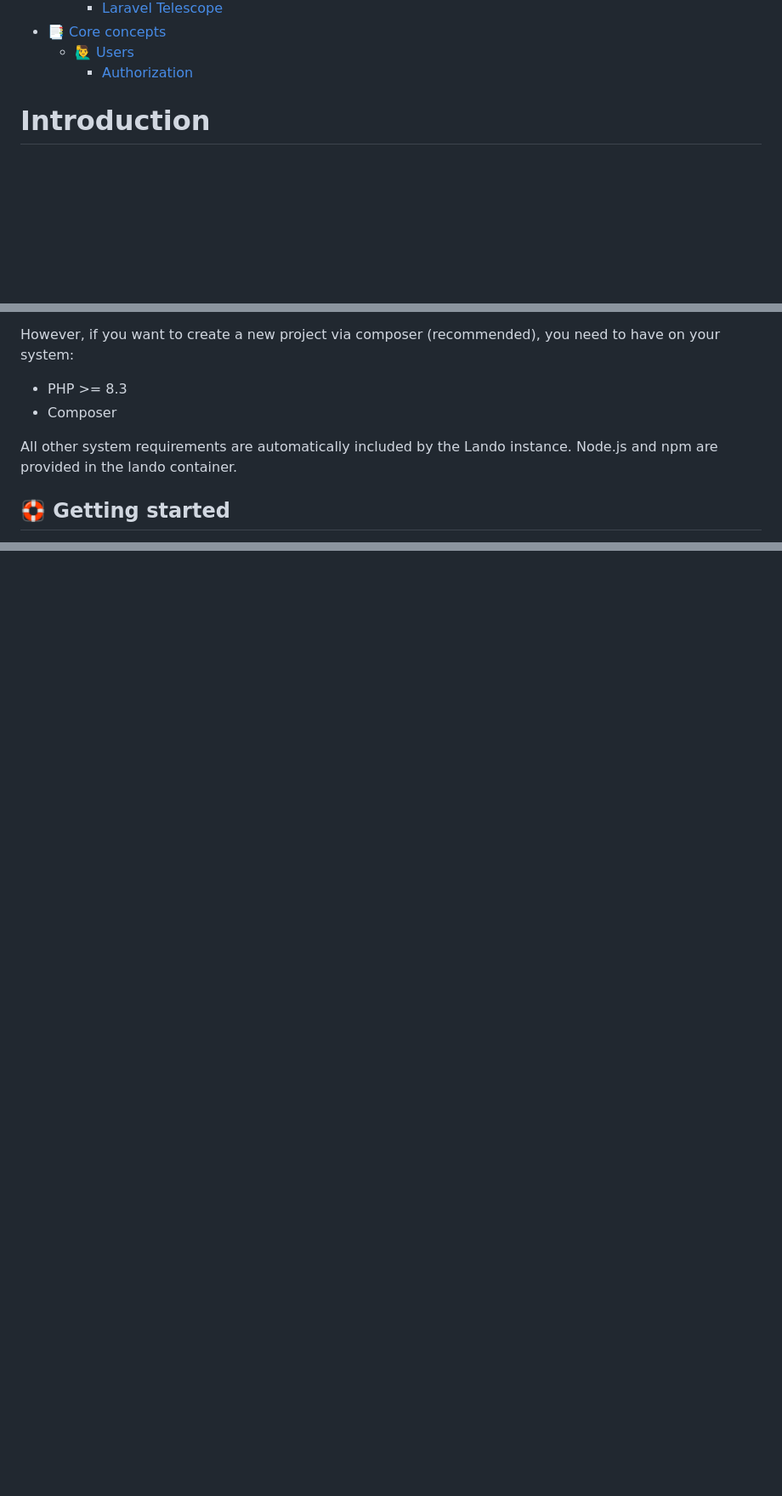
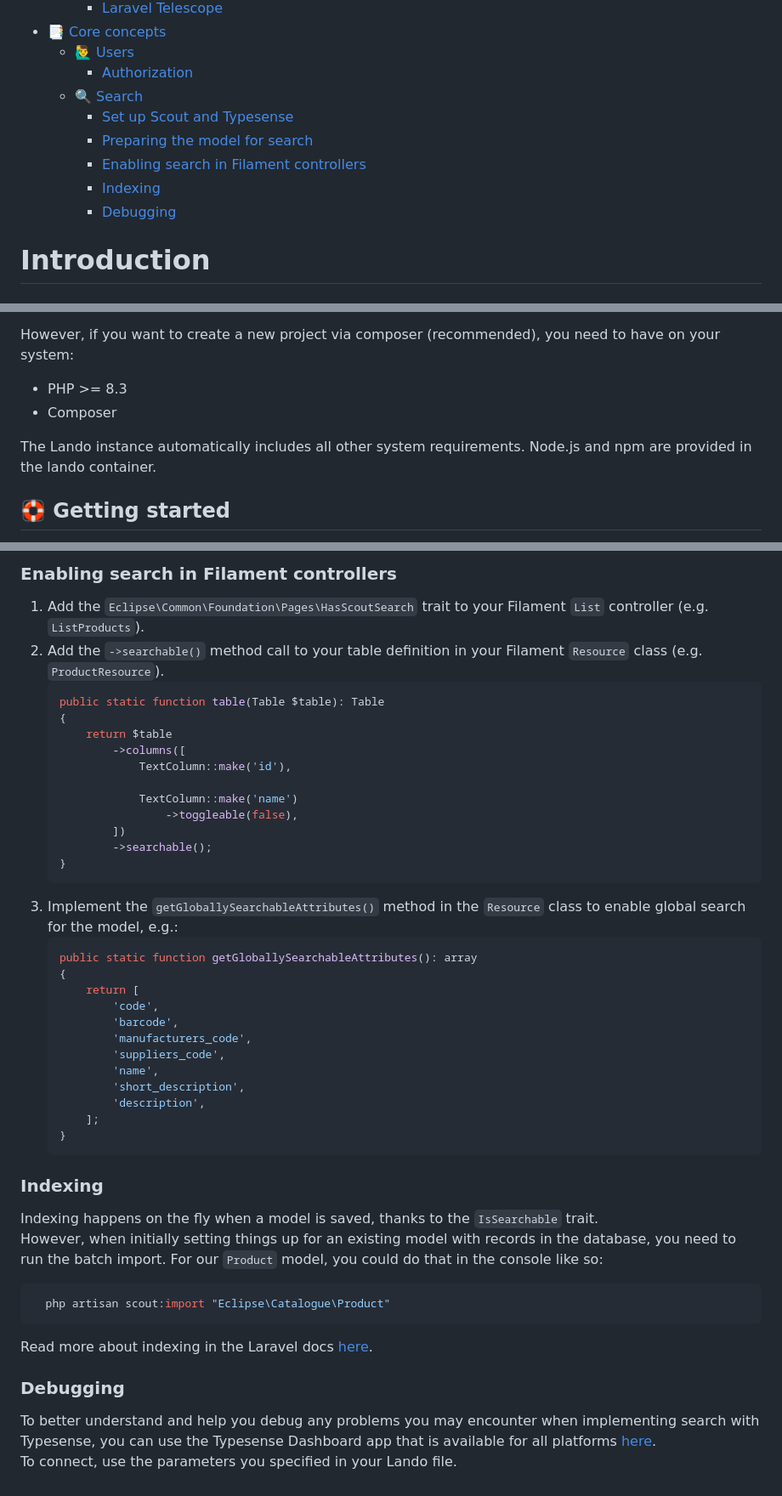
Before and after one commit to DataLinx/eclipsephp-core, a Markdown page: docs/Documentation.md, 3 parts joined by grey strips. Shown: that part at 85% size. Rendered like a GitHub page; blank space fills up the shorter version.

````diff
--- a/docs/Documentation.md
+++ b/docs/Documentation.md
@@ -21,6 +21,12 @@ Docs will be restructured when things get implemented.
 * [📑 Core concepts](#-core-concepts)
   * [🙋‍♂️ Users](#-users)
     * [Authorization](#authorization)
+  * [🔍 Search](#-search)
+    * [Set up Scout and Typesense](#set-up-scout-and-typesense)
+    * [Preparing the model for search](#preparing-the-model-for-search)
+    * [Enabling search in Filament controllers](#enabling-search-in-filament-controllers)
+    * [Indexing](#indexing-)
+    * [Debugging](#debugging)
 <!-- TOC -->
 
 # Introduction
@@ -43,7 +49,7 @@ However, if you want to create a new project via composer (recommended), you nee
 * PHP >= 8.3
 * Composer
 
-All other system requirements are automatically included by the Lando instance.
+The Lando instance automatically includes all other system requirements.
 Node.js and npm are provided in the lando container.
 
 ## 🛟 Getting started
@@ -190,0 +253,43 @@ With this done, Filament will automatically use the model policies for access au
+### Enabling search in Filament controllers
+1. Add the `Eclipse\Common\Foundation\Pages\HasScoutSearch` trait to your Filament `List` controller (e.g. `ListProducts`).
+2. Add the `->searchable()` method call to your table definition in your Filament `Resource` class (e.g. `ProductResource`).
+    ```php
+    public static function table(Table $table): Table
+    {
+        return $table
+            ->columns([
+                TextColumn::make('id'),
+
+                TextColumn::make('name')
+                    ->toggleable(false),
+            ])
+            ->searchable();
+    }
+    ```
+3. Implement the `getGloballySearchableAttributes()` method in the `Resource` class to enable global search for the model, e.g.:
+    ```php
+    public static function getGloballySearchableAttributes(): array
+    {
+        return [
+            'code',
+            'barcode',
+            'manufacturers_code',
+            'suppliers_code',
+            'name',
+            'short_description',
+            'description',
+        ];
+    }
+    ```
+
+### Indexing
+Indexing happens on the fly when a model is saved, thanks to the `IsSearchable` trait.
+However, when initially setting things up for an existing model with records in the database, you need to run the batch import. For our `Product` model, you could do that in the console like so:
+```shell
+  php artisan scout:import "Eclipse\Catalogue\Product"
+```
+Read more about indexing in the Laravel docs [here](https://laravel.com/docs/scout#indexing).
+
+### Debugging
+To better understand and help you debug any problems you may encounter when implementing search with Typesense, you can use the Typesense Dashboard app that is available for all platforms [here](https://github.com/bfritscher/typesense-dashboard).
+To connect, use the parameters you specified in your Lando file.
````
Also changed, not shown: other parts of docs/Documentation.md (+63 -7 lines).
